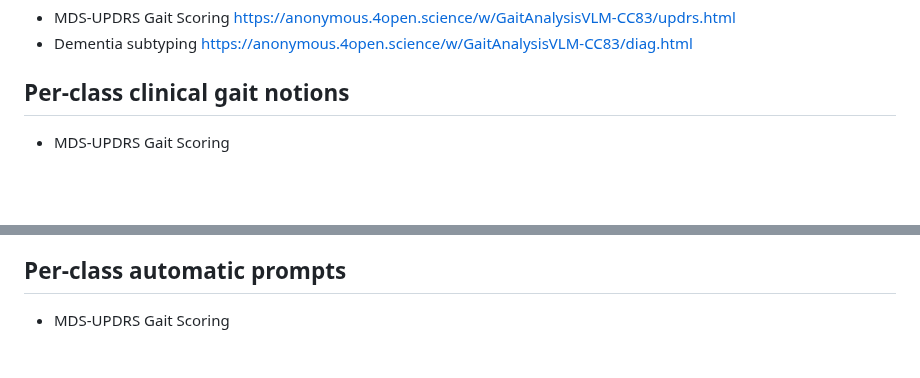
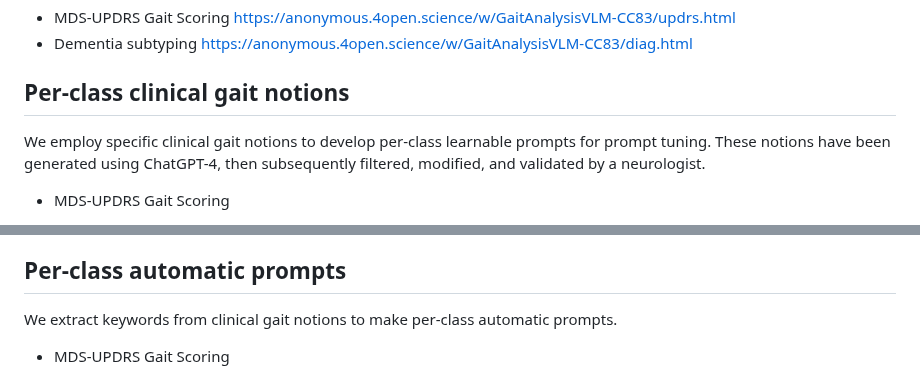
Before and after one commit to lisqzqng/GaitAnalysisVLM, a Markdown page: README.md, 2 parts joined by grey strips. Drawn GitHub-style; blank space fills up the shorter version.

```diff
--- a/README.md
+++ b/README.md
@@ -7,6 +7,8 @@ Enhancing Gait Video Analysis in Neurodegenerative Diseases by Knowledge Augment
 * Dementia subtyping
   https://anonymous.4open.science/w/GaitAnalysisVLM-CC83/diag.html
 ## Per-class clinical gait notions
+We employ specific clinical gait notions to develop per-class learnable prompts for prompt tuning. These notions have been generated using ChatGPT-4, then subsequently filtered, modified, and validated by a neurologist.
+
 * MDS-UPDRS Gait Scoring
   <details>
   <summary><b>Normal</b></summary>
@@ -40,6 +42,8 @@ Enhancing Gait Video Analysis in Neurodegenerative Diseases by Knowledge Augment
   </details>
 
 ## Per-class automatic prompts
+We extract keywords from clinical gait notions to make per-class automatic prompts.
+
 * MDS-UPDRS Gait Scoring
   <details>
   <summary><b>Normal</b></summary>
```
